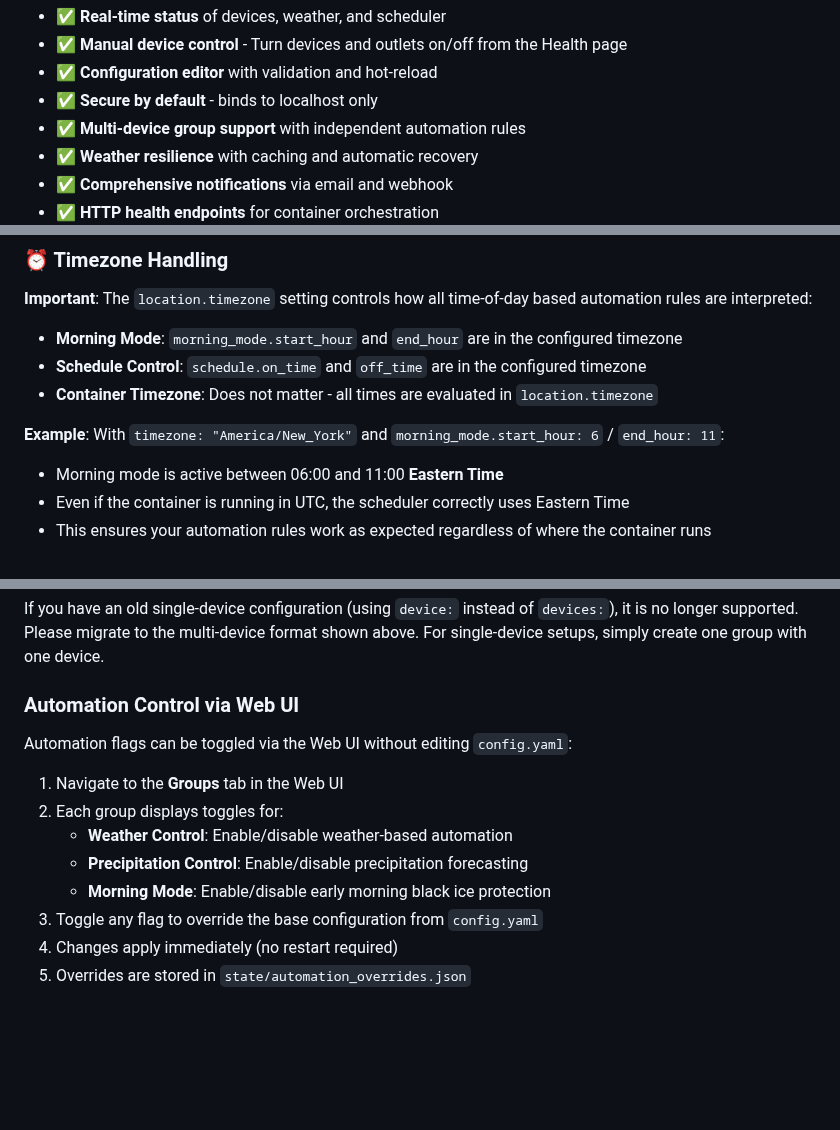
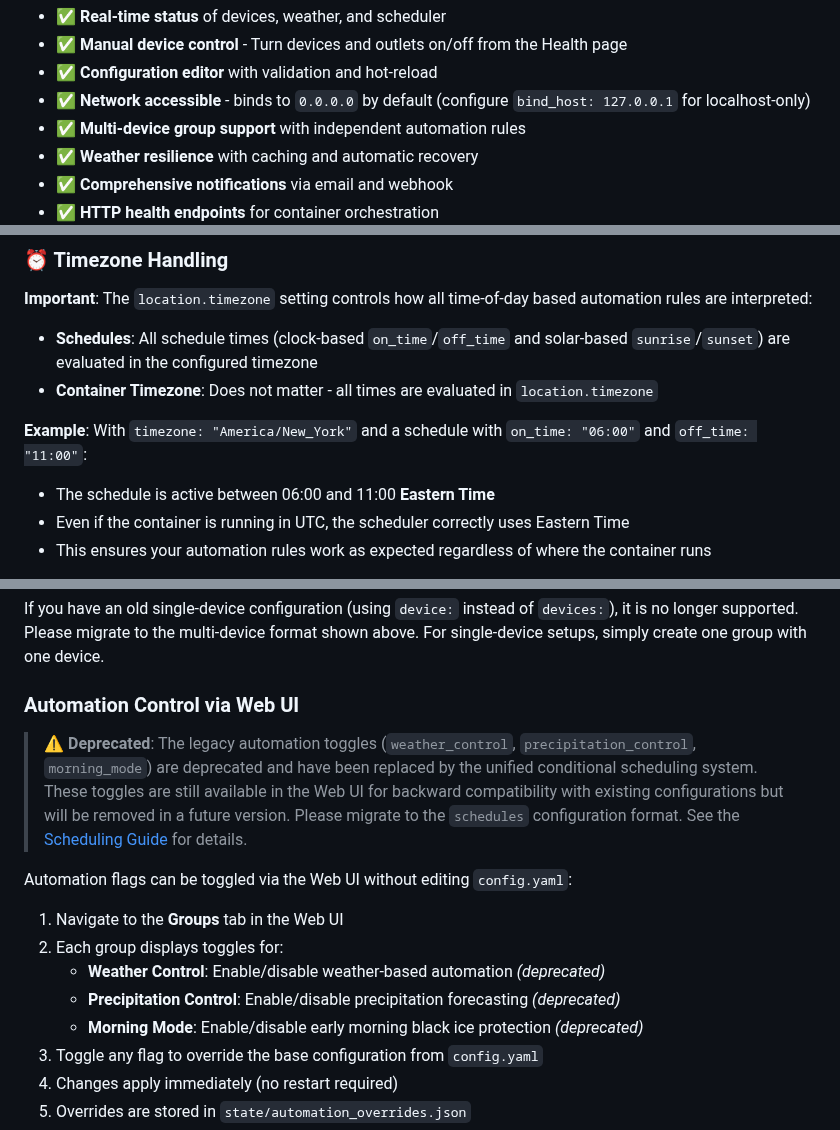
Before and after one commit to agster27/HeatTrax_Tapo_M400_Scheduler, a Markdown page: README.md, 3 parts joined by grey strips. GitHub-like rendering; blank space fills up the shorter version.

Commit message:
Fix all 7 documentation contradictions in README.md
Co-authored-by: agster27 <43124684+agster27@users.noreply.github.com>

```diff
--- a/README.md
+++ b/README.md
@@ -45,7 +45,7 @@ HeatTrax Scheduler includes powerful features for automated device control:
 - ✅ **Real-time status** of devices, weather, and scheduler
 - ✅ **Manual device control** - Turn devices and outlets on/off from the Health page
 - ✅ **Configuration editor** with validation and hot-reload
-- ✅ **Secure by default** - binds to localhost only
+- ✅ **Network accessible** - binds to `0.0.0.0` by default (configure `bind_host: 127.0.0.1` for localhost-only)
 - ✅ **Multi-device group support** with independent automation rules
 - ✅ **Weather resilience** with caching and automatic recovery
 - ✅ **Comprehensive notifications** via email and webhook
@@ -588,12 +588,11 @@ devices:
 
 **Important**: The `location.timezone` setting controls how all time-of-day based automation rules are interpreted:
 
-- **Morning Mode**: `morning_mode.start_hour` and `end_hour` are in the configured timezone
-- **Schedule Control**: `schedule.on_time` and `off_time` are in the configured timezone
+- **Schedules**: All schedule times (clock-based `on_time`/`off_time` and solar-based `sunrise`/`sunset`) are evaluated in the configured timezone
 - **Container Timezone**: Does not matter - all times are evaluated in `location.timezone`
 
-**Example**: With `timezone: "America/New_York"` and `morning_mode.start_hour: 6` / `end_hour: 11`:
-- Morning mode is active between 06:00 and 11:00 **Eastern Time**
+**Example**: With `timezone: "America/New_York"` and a schedule with `on_time: "06:00"` and `off_time: "11:00"`:
+- The schedule is active between 06:00 and 11:00 **Eastern Time**
 - Even if the container is running in UTC, the scheduler correctly uses Eastern Time
 - This ensures your automation rules work as expected regardless of where the container runs
 
@@ -626,13 +625,15 @@ If you have an old single-device configuration (using `device:` instead of `devi
 
 ### Automation Control via Web UI
 
+> ⚠️ **Deprecated**: The legacy automation toggles (`weather_control`, `precipitation_control`, `morning_mode`) are deprecated and have been replaced by the unified conditional scheduling system. These toggles are still available in the Web UI for backward compatibility with existing configurations but will be removed in a future version. Please migrate to the `schedules` configuration format. See the [Scheduling Guide](SCHEDULING.md) for details.
+
 Automation flags can be toggled via the Web UI without editing `config.yaml`:
 
 1. Navigate to the **Groups** tab in the Web UI
 2. Each group displays toggles for:
-   - **Weather Control**: Enable/disable weather-based automation
-   - **Precipitation Control**: Enable/disable precipitation forecasting
-   - **Morning Mode**: Enable/disable early morning black ice protection
+   - **Weather Control**: Enable/disable weather-based automation *(deprecated)*
+   - **Precipitation Control**: Enable/disable precipitation forecasting *(deprecated)*
+   - **Morning Mode**: Enable/disable early morning black ice protection *(deprecated)*
 3. Toggle any flag to override the base configuration from `config.yaml`
 4. Changes apply immediately (no restart required)
 5. Overrides are stored in `state/automation_overrides.json`
```
Also changed, not shown: other parts of README.md (+5 -3 lines).
